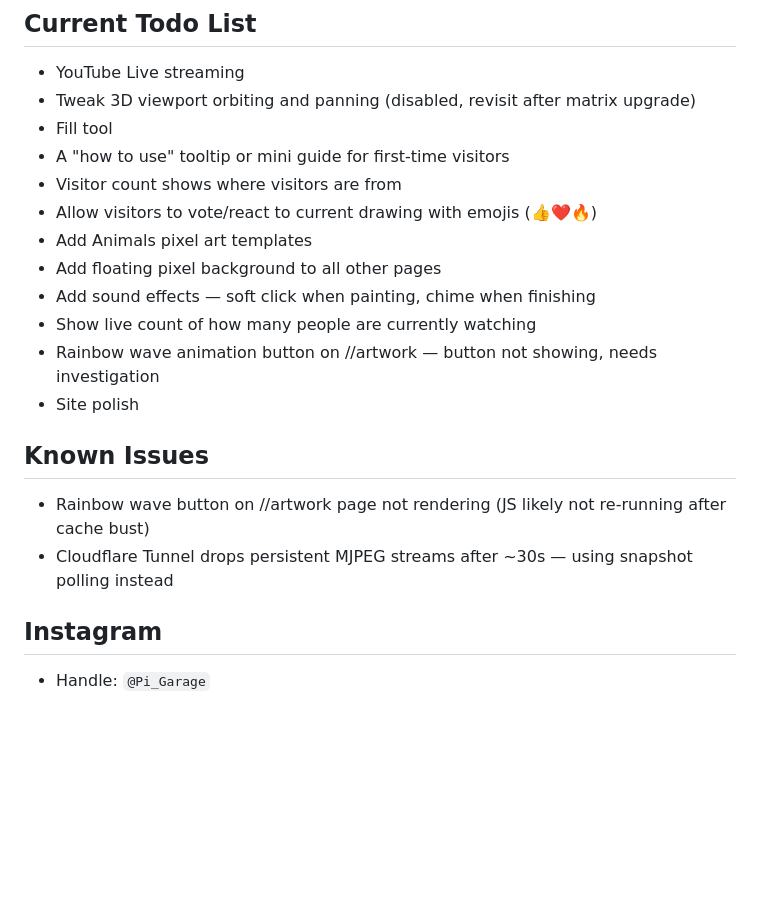
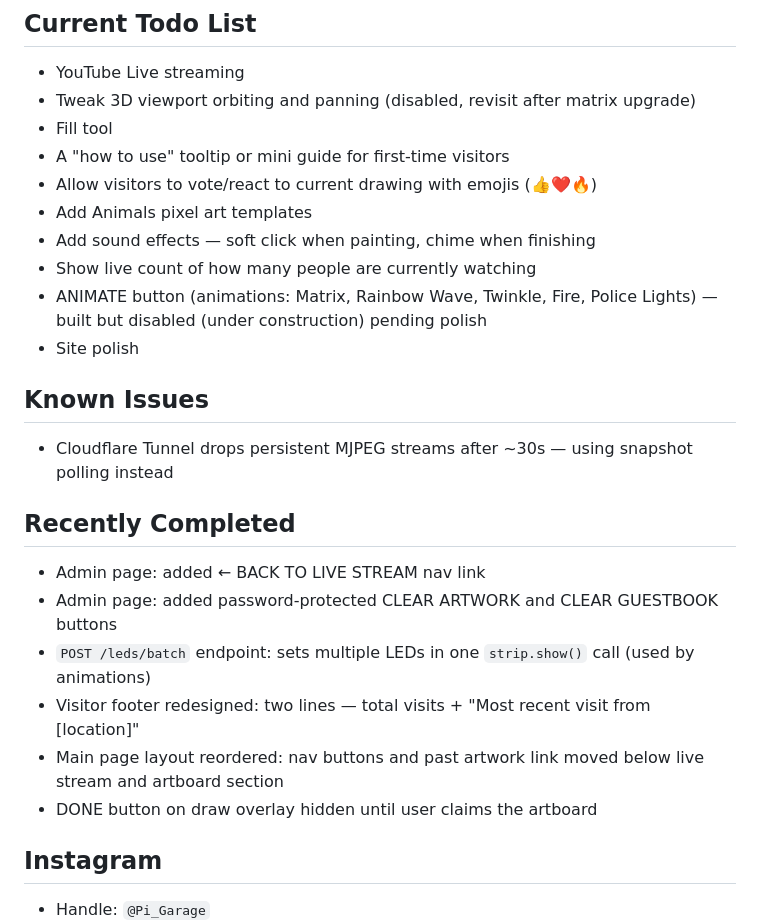
Before and after one commit to karltkurtz/pixelwave, a Markdown page: CLAUDE.md, the part around the change. GitHub-like rendering; blank space fills up the shorter version.

Commit message:
update CLAUDE.md with completed work and trimmed todo list
Co-Authored-By: Claude Sonnet 4.6 <noreply@anthropic.com>

```diff
--- a/CLAUDE.md
+++ b/CLAUDE.md
@@ -122,18 +122,23 @@ Located in `static/templates.js`. Categories:
 - Tweak 3D viewport orbiting and panning (disabled, revisit after matrix upgrade)
 - Fill tool
 - A "how to use" tooltip or mini guide for first-time visitors
-- Visitor count shows where visitors are from
 - Allow visitors to vote/react to current drawing with emojis (👍❤️🔥)
 - Add Animals pixel art templates
-- Add floating pixel background to all other pages
 - Add sound effects — soft click when painting, chime when finishing
 - Show live count of how many people are currently watching
-- Rainbow wave animation button on //artwork — button not showing, needs investigation
+- ANIMATE button (animations: Matrix, Rainbow Wave, Twinkle, Fire, Police Lights) — built but disabled (under construction) pending polish
 - Site polish
 
 ## Known Issues
-- Rainbow wave button on //artwork page not rendering (JS likely not re-running after cache bust)
 - Cloudflare Tunnel drops persistent MJPEG streams after ~30s — using snapshot polling instead
+
+## Recently Completed
+- Admin page: added ← BACK TO LIVE STREAM nav link
+- Admin page: added password-protected CLEAR ARTWORK and CLEAR GUESTBOOK buttons
+- `POST /leds/batch` endpoint: sets multiple LEDs in one `strip.show()` call (used by animations)
+- Visitor footer redesigned: two lines — total visits + "Most recent visit from [location]"
+- Main page layout reordered: nav buttons and past artwork link moved below live stream and artboard section
+- DONE button on draw overlay hidden until user claims the artboard
 
 ## Instagram
 - Handle: `@Pi_Garage`
```
